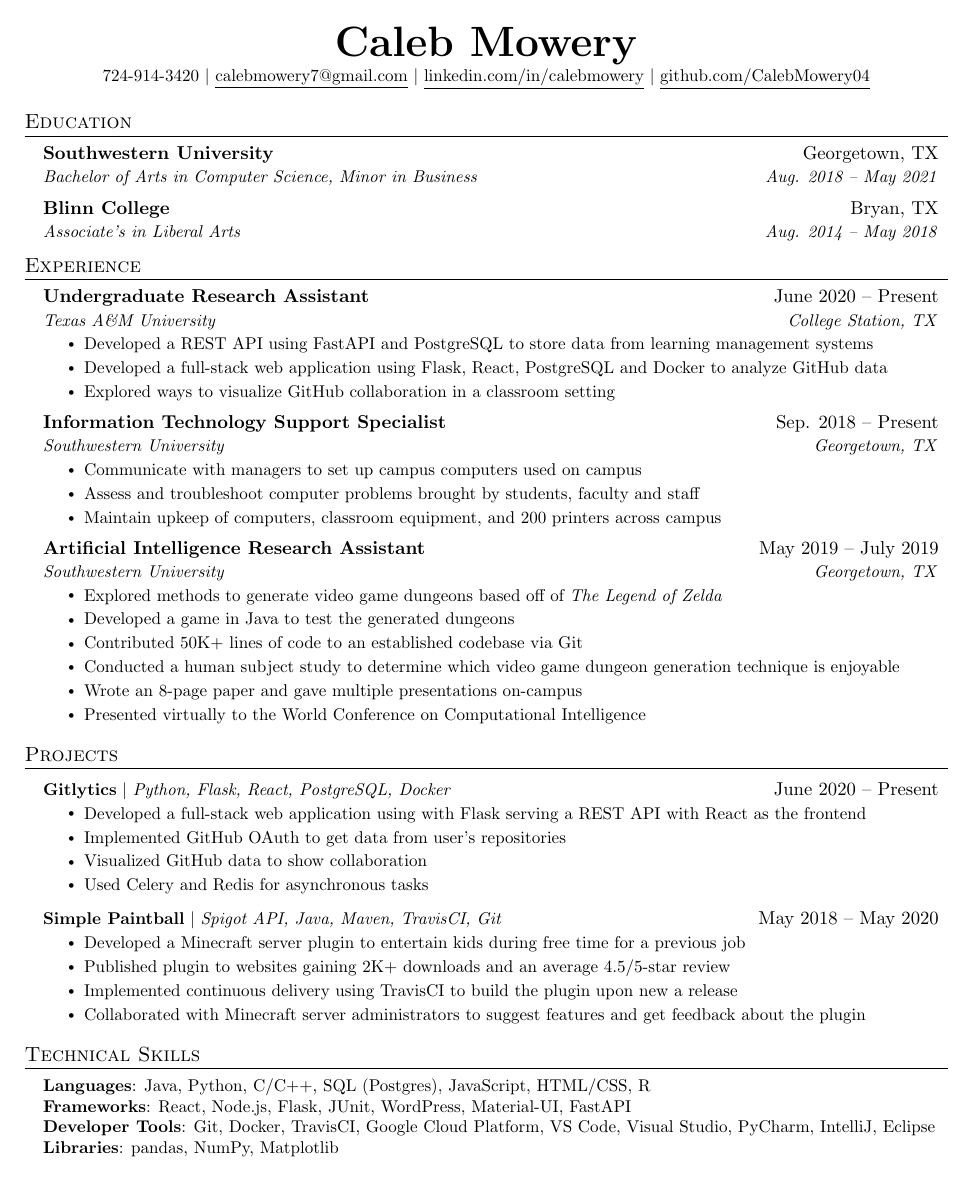
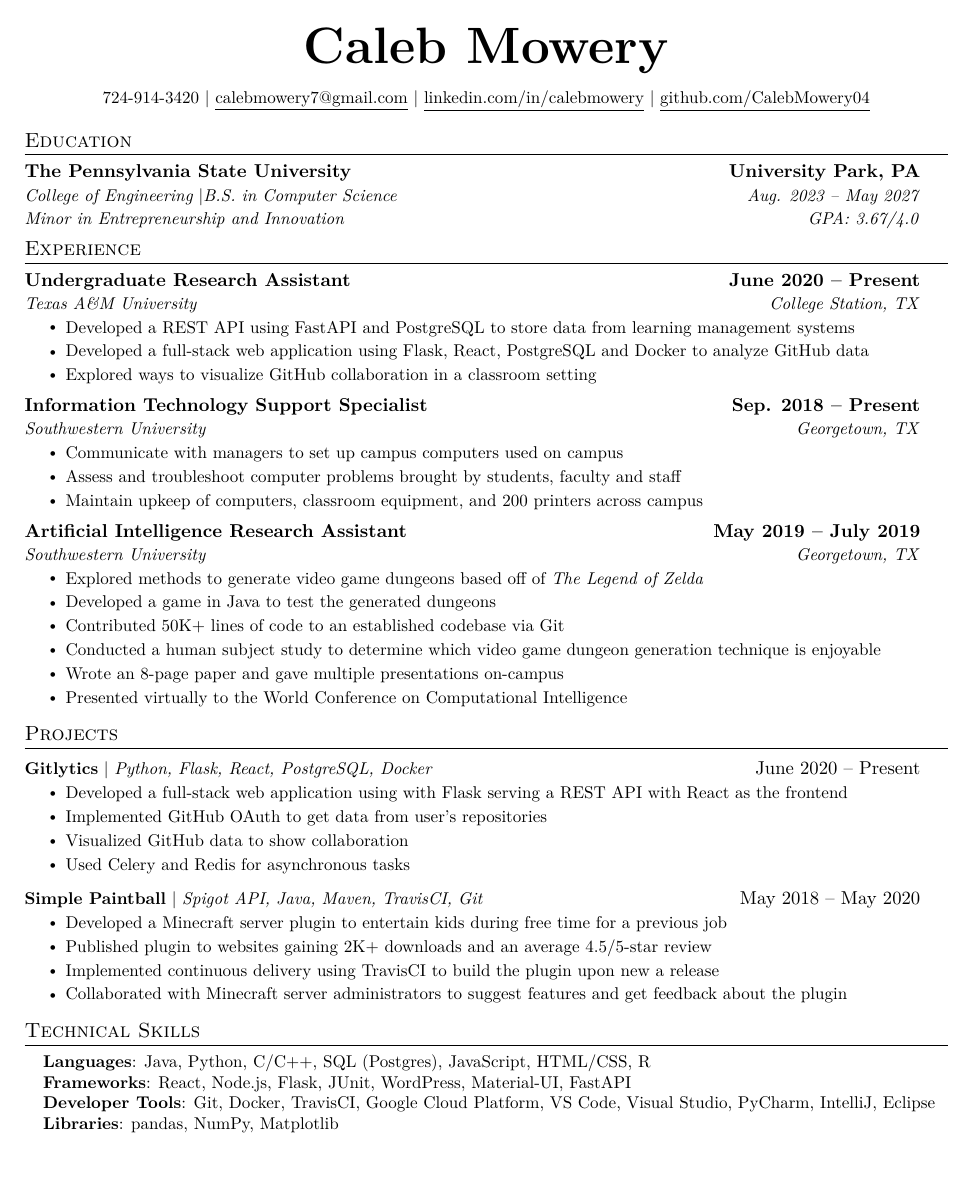
Before and after one commit to CalebMowery04/Resume, a LaTeX CV (resume.tex): the whole page. Compiled offline with pdfLaTeX.

Commit message:
formatting setup

```diff
--- a/resume.tex
+++ b/resume.tex
@@ -18,6 +18,7 @@
 \usepackage{fancyhdr}
 \usepackage[english]{babel}
 \usepackage{tabularx}
+\usepackage{lmodern}
 \input{glyphtounicode}
 
 
@@ -54,7 +55,7 @@
 
 % Sections formatting
 \titleformat{\section}{
-  \vspace{-4pt}\scshape\raggedright\large
+  \vspace{-6pt}\scshape\raggedright\large
 }{}{0em}{}[\color{black}\titlerule \vspace{-5pt}]
 
 % Ensure that generate pdf is machine readable/ATS parsable
@@ -71,8 +72,17 @@
 \newcommand{\resumeSubheading}[4]{
   \vspace{-2pt}\item
     \begin{tabular*}{0.97\textwidth}[t]{l@{\extracolsep{\fill}}r}
-      \textbf{#1} & #2 \\
+      \textbf{#1} & \textbf{#2} \\
       \textit{\small#3} & \textit{\small #4} \\
+    \end{tabular*}\vspace{-7pt}
+}
+
+\newcommand{\resumeBruhheading}[6]{
+  \vspace{-2pt}\item
+    \begin{tabular*}{0.97\textwidth}[t]{l@{\extracolsep{\fill}}r}
+      \textbf{#1} & \textbf{#2} \\
+      \textit{\small#3} & \textit{\small #4} \\
+      \textit{\small#5} & \textit{\small #6}
     \end{tabular*}\vspace{-7pt}
 }
 
@@ -94,10 +104,12 @@
 
 \renewcommand\labelitemii{$\vcenter{\hbox{\tiny$\bullet$}}$}
 
-\newcommand{\resumeSubHeadingListStart}{\begin{itemize}[leftmargin=0.15in, label={}]}
+\newcommand{\resumeSubHeadingListStart}{\begin{itemize}[leftmargin=0.0in, label={}]}
 \newcommand{\resumeSubHeadingListEnd}{\end{itemize}}
 \newcommand{\resumeItemListStart}{\begin{itemize}}
 \newcommand{\resumeItemListEnd}{\end{itemize}\vspace{-5pt}}
+\newcommand{\resumeBruhHeadingListStart}{\begin{itemize}[leftmargin=0.00in, label={}]}
+\newcommand{\resumeBruhHeadingListEnd}{\end{itemize}}
 
 %-------------------------------------------
 %%%%%%  RESUME STARTS HERE  %%%%%%%%%%%%%%%%%%%%%%%%%%%%
@@ -112,7 +124,7 @@
 % \end{tabular*}
 
 \begin{center}
-    \textbf{\Huge \scshape Caleb Mowery} \\ \vspace{1pt}
+    {\fontsize{30}{34}\selectfont\textbf{\scshape Caleb Mowery}} \\ \vspace{9pt}
     \small 724-914-3420 $|$ \href{mailto:calebmowery7@gmail.com}{\underline{calebmowery7@gmail.com}} $|$
     \href{https://www.linkedin.com/in/caleb-mowery-0baa4b290/}{\underline{linkedin.com/in/calebmowery}} $|$
     \href{https://github.com/CalebMowery04}{\underline{github.com/CalebMowery04}}
@@ -121,14 +133,12 @@
 
 %-----------EDUCATION-----------
 \section{Education}
-  \resumeSubHeadingListStart
-    \resumeSubheading
-      {Southwestern University}{Georgetown, TX}
-      {Bachelor of Arts in Computer Science, Minor in Business}{Aug. 2018 -- May 2021}
-    \resumeSubheading
-      {Blinn College}{Bryan, TX}
-      {Associate's in Liberal Arts}{Aug. 2014 -- May 2018}
-  \resumeSubHeadingListEnd
+  \resumeBruhHeadingListStart
+    \resumeBruhheading
+      {The Pennsylvania State University}{University Park, PA}
+      {College of Engineering \textbar B.S. in Computer Science}{Aug. 2023 -- May 2027}
+      {Minor in Entrepreneurship and Innovation}{GPA: 3.67/4.0}
+  \resumeBruhHeadingListEnd
 
 
 %-----------EXPERIENCE-----------
```
Also changed, not shown: resume.pdf (added), 6 other files.
